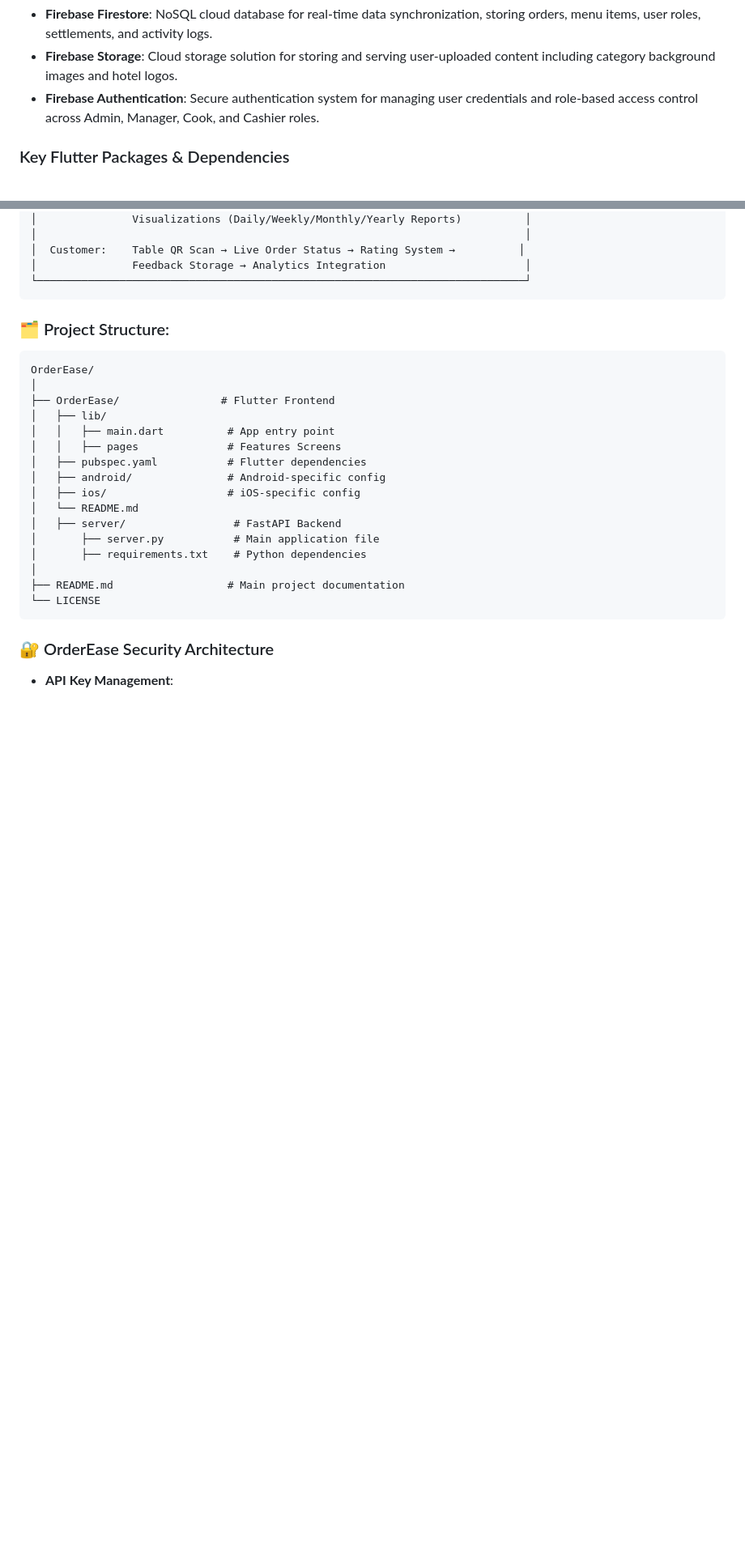
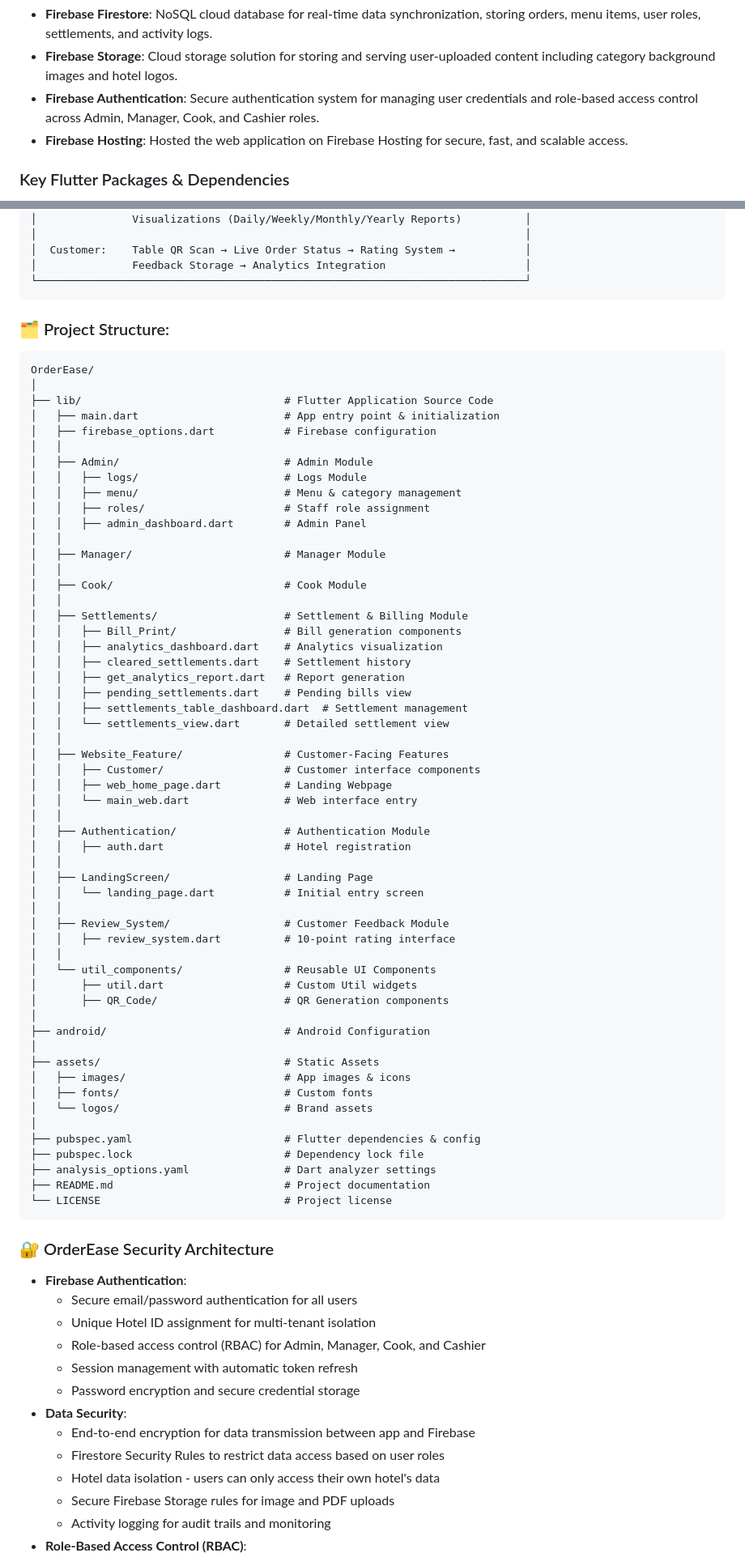
Before and after one commit to pannaga-18/OrderEase_prb, a Markdown page: README.md, 2 parts joined by grey strips. Shown at 81% size. GitHub-like rendering; blank space fills up the shorter version.

```diff
--- a/README.md
+++ b/README.md
@@ -238,6 +239,7 @@ cd OrderEase</code></pre>
     <li><strong>Firebase Firestore</strong>: NoSQL cloud database for real-time data synchronization, storing orders, menu items, user roles, settlements, and activity logs.</li>
     <li><strong>Firebase Storage</strong>: Cloud storage solution for storing and serving user-uploaded content including category background images and hotel logos.</li>
     <li><strong>Firebase Authentication</strong>: Secure authentication system for managing user credentials and role-based access control across Admin, Manager, Cook, and Cashier roles.</li>
+    <li><strong>Firebase Hosting</strong>: Hosted the web application on Firebase Hosting for secure, fast, and scalable access.</li>
   </ul>
 
   <h3>Key Flutter Packages & Dependencies</h3>
@@ -363,32 +367,89 @@ cd OrderEase</code></pre>
 │               Visualizations (Daily/Weekly/Monthly/Yearly Reports)          │
 │                                                                             │
-│  Customer:    Table QR Scan → Live Order Status → Rating System →          │
+│  Customer:    Table QR Scan → Live Order Status → Rating System →           │
 │               Feedback Storage → Analytics Integration                      │
 └─────────────────────────────────────────────────────────────────────────────┘
 </pre>
+
 <h3>🗂️ Project Structure:</h3>
-
 <pre>
 OrderEase/
 │
-├── OrderEase/                # Flutter Frontend
-│   ├── lib/
-│   │   ├── main.dart          # App entry point
-│   │   ├── pages              # Features Screens
-│   ├── pubspec.yaml           # Flutter dependencies
-│   ├── android/               # Android-specific config
-│   ├── ios/                   # iOS-specific config
-│   └── README.md
-│   ├── server/                 # FastAPI Backend
-│       ├── server.py           # Main application file
-│       ├── requirements.txt    # Python dependencies
+├── lib/                                # Flutter Application Source Code
+│   ├── main.dart                       # App entry point & initialization
+│   ├── firebase_options.dart           # Firebase configuration
+│   │
+│   ├── Admin/                          # Admin Module
+│   │   ├── logs/                       # Logs Module
+│   │   ├── menu/                       # Menu & category management
+│   │   ├── roles/                      # Staff role assignment
+│   │   ├── admin_dashboard.dart        # Admin Panel
+│   │
+│   ├── Manager/                        # Manager Module
+│   │
+│   ├── Cook/                           # Cook Module
+│   │
+│   ├── Settlements/                    # Settlement & Billing Module
+│   │   ├── Bill_Print/                 # Bill generation components
+│   │   ├── analytics_dashboard.dart    # Analytics visualization
+│   │   ├── cleared_settlements.dart    # Settlement history
+│   │   ├── get_analytics_report.dart   # Report generation
+│   │   ├── pending_settlements.dart    # Pending bills view
+│   │   ├── settlements_table_dashboard.dart  # Settlement management
+│   │   └── settlements_view.dart       # Detailed settlement view
+│   │
+│   ├── Website_Feature/                # Customer-Facing Features
+│   │   ├── Customer/                   # Customer interface components
+│   │   ├── web_home_page.dart          # Landing Webpage
+│   │   └── main_web.dart               # Web interface entry
+│   │
+│   ├── Authentication/                 # Authentication Module
+│   │   ├── auth.dart                   # Hotel registration
+│   │
+│   ├── LandingScreen/                  # Landing Page
+│   │   └── landing_page.dart           # Initial entry screen
+│   │
+│   ├── Review_System/                  # Customer Feedback Module
+│   │   ├── review_system.dart          # 10-point rating interface
+│   │
+│   └── util_components/                # Reusable UI Components
+│       ├── util.dart                   # Custom Util widgets
+│       ├── QR_Code/                    # QR Generation components
 │
-├── README.md                  # Main project documentation
-└── LICENSE
+├── android/                            # Android Configuration
+│
+├── assets/                             # Static Assets
+│   ├── images/                         # App images & icons
+│   ├── fonts/                          # Custom fonts
+│   └── logos/                          # Brand assets
+│
+├── pubspec.yaml                        # Flutter dependencies & config
+├── pubspec.lock                        # Dependency lock file
+├── analysis_options.yaml               # Dart analyzer settings
+├── README.md                           # Project documentation
+└── LICENSE                             # Project license
 </pre>
+<h3>🔐 OrderEase Security Architecture</h3>
+<ul>
+  <li><strong>Firebase Authentication</strong>:
+    <ul>
+      <li>Secure email/password authentication for all users</li>
+      <li>Unique Hotel ID assignment for multi-tenant isolation</li>
+      <li>Role-based access control (RBAC) for Admin, Manager, Cook, and Cashier</li>
+      <li>Session management with automatic token refresh</li>
+      <li>Password encryption and secure credential storage</li>
+    </ul>
+  </li>
 
-<h3>🔐 OrderEase Security Architecture</h3>
+  <li><strong>Data Security</strong>:
+    <ul>
+      <li>End-to-end encryption for data transmission between app and Firebase</li>
+      <li>Firestore Security Rules to restrict data access based on user roles</li>
+      <li>Hotel data isolation - users can only access their own hotel's data</li>
+      <li>Secure Firebase Storage rules for image and PDF uploads</li>
+      <li>Activity logging for audit trails and monitoring</li>
+    </ul>
+  </li>
 
-<ul>
-  <li><strong>API Key Management</strong>:
+  <li><strong>Role-Based Access Control (RBAC)</strong>:
     <ul>
```
Also changed, not shown: other parts of README.md (+112 -144 lines).
